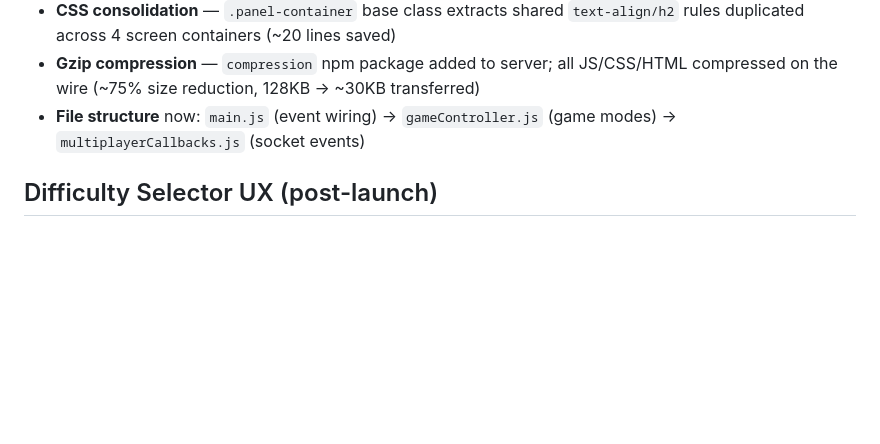
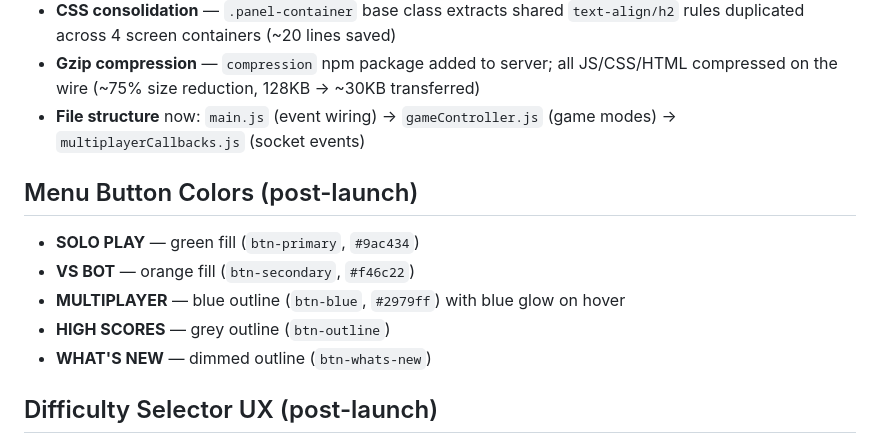
Before and after one commit to theondrash00/Tetris-bahlay, a Markdown page: vast-gliding-island.md, the part around the change. GitHub-like rendering; blank space fills up the shorter version.

Commit message:
Update docs: menu button color scheme
Co-Authored-By: Claude Sonnet 4.6 <noreply@anthropic.com>

```diff
--- a/vast-gliding-island.md
+++ b/vast-gliding-island.md
@@ -128,6 +128,13 @@ Tetris-bahlay/
 - **Gzip compression** — `compression` npm package added to server; all JS/CSS/HTML compressed on the wire (~75% size reduction, 128KB → ~30KB transferred)
 - **File structure** now: `main.js` (event wiring) → `gameController.js` (game modes) → `multiplayerCallbacks.js` (socket events)
 
+## Menu Button Colors (post-launch)
+- **SOLO PLAY** — green fill (`btn-primary`, `#9ac434`)
+- **VS BOT** — orange fill (`btn-secondary`, `#f46c22`)
+- **MULTIPLAYER** — blue outline (`btn-blue`, `#2979ff`) with blue glow on hover
+- **HIGH SCORES** — grey outline (`btn-outline`)
+- **WHAT'S NEW** — dimmed outline (`btn-whats-new`)
+
 ## Difficulty Selector UX (post-launch)
 - **Color-coded level buttons** — 1–3 green, 4–6 yellow, 7–8 orange, 9–10 red; active button uses tier color
 - **Dynamic hint line** below selector updates on each click: speed label + score multiplier in matching color (e.g. *"Fast · 5× score"*)
```
